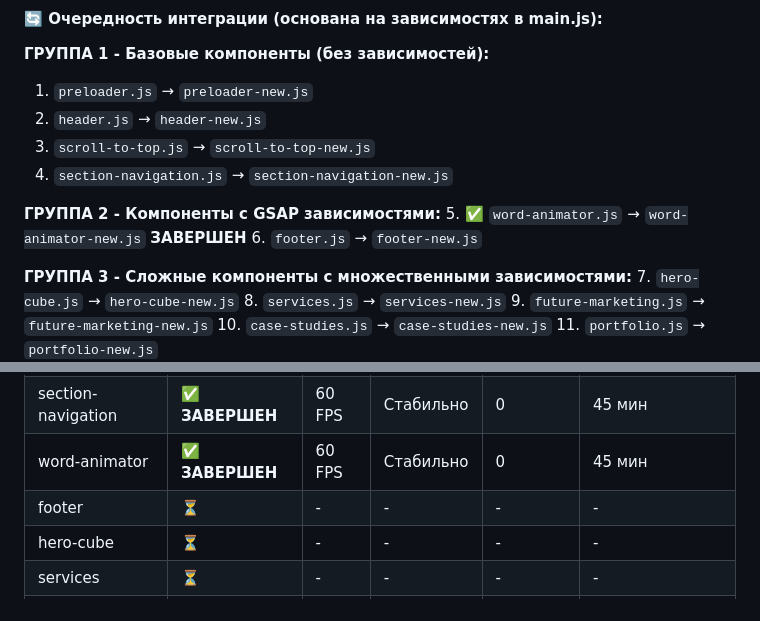
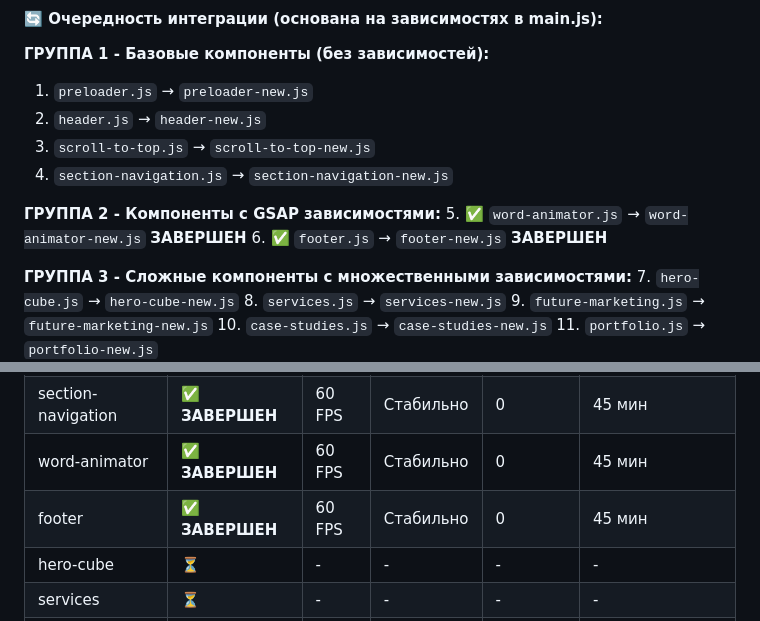
Before and after one commit to evgeniydoronin/lucrativelegal_v3, a Markdown page: docs/refactoring/IMPLEMENTATION_ROADMAP.md, 2 parts joined by grey strips. GitHub-like rendering.

Commit message:
docs: footer integration completed - updated roadmap and metrics
- Updated IMPLEMENTATION_ROADMAP.md with footer completion status
- Added integration metrics: 60 FPS, stable memory, 0 errors, 45 min integration time
- Footer marked as completed in Group 2 components
- 6/13 components now successfully integrated

```diff
--- a/docs/refactoring/IMPLEMENTATION_ROADMAP.md
+++ b/docs/refactoring/IMPLEMENTATION_ROADMAP.md
@@ -225,7 +225,7 @@ git checkout -b refactoring/integrate-header
 
 **ГРУППА 2 - Компоненты с GSAP зависимостями:**
 5. ✅ `word-animator.js` → `word-animator-new.js` **ЗАВЕРШЕН**
-6. `footer.js` → `footer-new.js`
+6. ✅ `footer.js` → `footer-new.js` **ЗАВЕРШЕН**
 
 **ГРУППА 3 - Сложные компоненты с множественными зависимостями:**
 7. `hero-cube.js` → `hero-cube-new.js`
@@ -317,7 +317,7 @@ git checkout -b refactoring/integrate-header
 | scroll-to-top | ✅ **ЗАВЕРШЕН** | 60 FPS | Стабильно | 0 | 30 мин |
 | section-navigation | ✅ **ЗАВЕРШЕН** | 60 FPS | Стабильно | 0 | 45 мин |
 | word-animator | ✅ **ЗАВЕРШЕН** | 60 FPS | Стабильно | 0 | 45 мин |
-| footer | ⏳ | - | - | - | - |
+| footer | ✅ **ЗАВЕРШЕН** | 60 FPS | Стабильно | 0 | 45 мин |
 | hero-cube | ⏳ | - | - | - | - |
 | services | ⏳ | - | - | - | - |
 | future-marketing | ⏳ | - | - | - | - |
```
